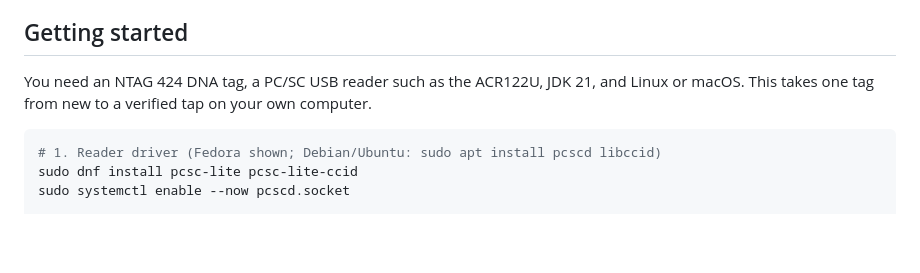
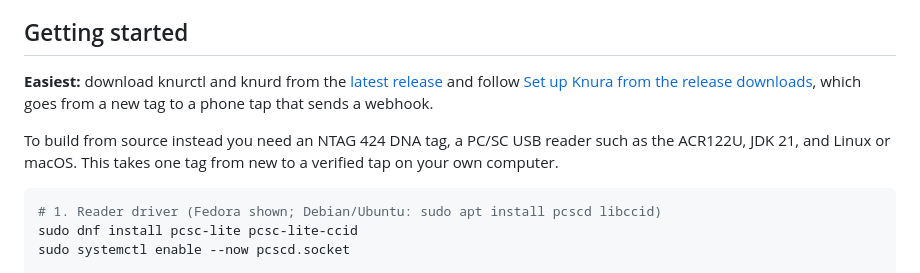
Before and after one commit to knura-dev/knura, a Markdown page: README.md, the part around the change. Rendered like a GitHub page; blank space fills up the shorter version.

````diff
--- a/README.md
+++ b/README.md
@@ -18,8 +18,12 @@ genuine tag, then trigger actions from it.
 
 ## Getting started
 
-You need an NTAG 424 DNA tag, a PC/SC USB reader such as the ACR122U, JDK 21, and Linux or macOS.
-This takes one tag from new to a verified tap on your own computer.
+**Easiest:** download knurctl and knurd from the [latest release](https://github.com/knura-dev/knura/releases)
+and follow [Set up Knura from the release downloads](docs/setup-from-release.md), which goes from
+a new tag to a phone tap that sends a webhook.
+
+To build from source instead you need an NTAG 424 DNA tag, a PC/SC USB reader such as the ACR122U,
+JDK 21, and Linux or macOS. This takes one tag from new to a verified tap on your own computer.
 
 ```sh
 # 1. Reader driver (Fedora shown; Debian/Ubuntu: sudo apt install pcscd libccid)
````
Also changed, not shown: docs/setup-from-release.md (added, +236 -0 lines).
